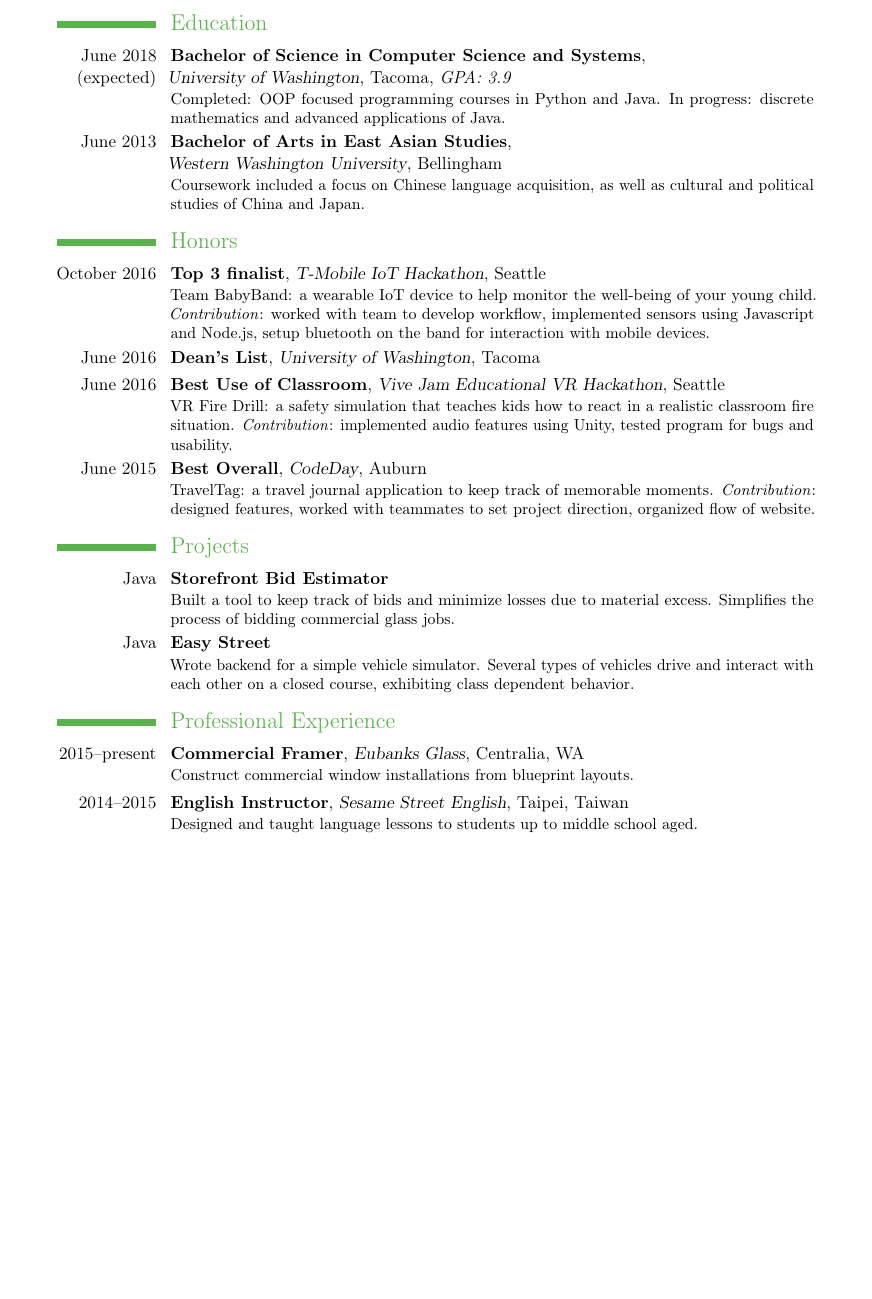
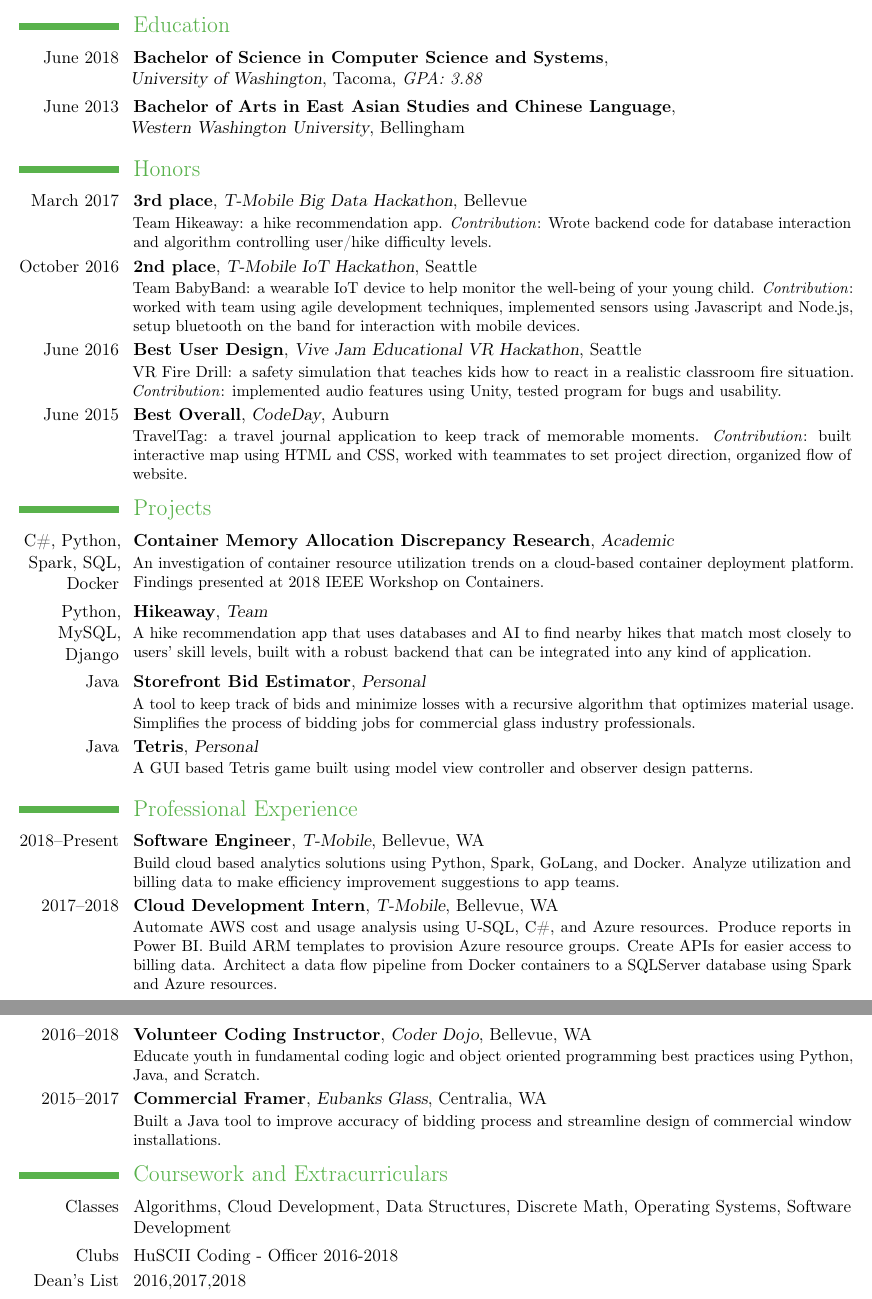
Before and after one commit to glahmann/resume, a LaTeX CV (garrett-resume.tex): part of the page before the commit and two parts of pages 1 and 2 of 2 after it, the two joined at a grey line, cut so that both start at the same text, the shorter picture padded with empty space. Compiled offline with pdfLaTeX.

Commit message:
Add most recent resume

```diff
--- a/garrett-resume.tex
+++ b/garrett-resume.tex
@@ -4,7 +4,8 @@
 
 \usepackage[utf8]{inputenc}
 
-\usepackage[scale=0.8]{geometry}
+%\usepackage[scale=0.8]{geometry}
+\usepackage[margin=0.5in]{geometry}
 %\setlength{\hintscolumnwidth}{3cm}						% if you want to change the width of the column with the dates
 \recomputelengths % required when changes are made to page layout
 
@@ -17,9 +18,9 @@
 %\title{Software Developer} % Too specific, could get filtered out.
 
 % Contact info
-\address{Tacoma, WA 98405}
-\phone[mobile]{000.000.0000} % Change before sending
-\email{00000@uw.edu} % Change before sending
+\address{Issaquah, WA 98027}
+\phone[mobile]{360.556.1944} % Change before sending
+\email{lahmanng@gmail.com} % Change before sending
 \social[github][www.github.com/glahmann]{glahmann}
 \social[linkedin][www.linkedin.com/in/garrett-lahmann-3246a8b9]{garrett-lahmann}
 %\homepage{lahmann.onl}
@@ -39,29 +37,43 @@
-\cvline{Misc.}{Eclipse, IDLE, OSX, Office, Windows}
+\cvline{Proficient}{C\#, Python, Spark, Java, Git, SQL, U-SQL}
+\cvline{Sufficient}{Azure, AWS, C, Databricks, Django, Docker, Golang, HTML, Javascript, Jenkins, PowerShell}
+\cvline{Misc.}{Bash/Zsh, Eclipse, Emacs, Jira, Jupyter, Power BI, Rally, Unix/Linux}
 
 \section{Education}
 
 %\cventry{year--year}{Degree}{Institution}{City}{\textit{Grade}}{Description}
-\cventry{June 2018 (expected)}{Bachelor of Science in Computer Science and Systems}{\newline University of Washington}{Tacoma}{\textit{GPA: 3.9}}{Completed: OOP focused programming courses in Python and Java. In progress: discrete mathematics and advanced applications of Java.}
-\cventry{June 2013}{Bachelor of Arts in East Asian Studies}{\newline Western Washington University}{Bellingham}{}{Coursework included a focus on Chinese language acquisition, as well as cultural and political studies of China and Japan.}
+\cventry{June 2018}{Bachelor of Science in Computer Science and Systems}{\newline University of Washington}{Tacoma}{\textit{GPA: 3.88}}{}
+\cventry{June 2013}{Bachelor of Arts in East Asian Studies and Chinese Language}{\newline Western Washington University}{Bellingham}{}{} % Coursework included a focus on Chinese language acquisition, as well as cultural and political studies of China and Japan.
 
 \section{Honors}
 
-\cventry{October 2016}{Top 3 finalist}{T-Mobile IoT Hackathon}{Seattle}{}{Team BabyBand: a wearable IoT device to help monitor the well-being of your young child. \textit{Contribution}: worked with team to develop workflow, implemented sensors using Javascript and Node.js, setup bluetooth on the band for interaction with mobile devices.}
-\cventry{June 2016}{Dean's List}{University of Washington}{Tacoma}{}{}
-\cventry{June 2016}{Best Use of Classroom}{Vive Jam Educational VR Hackathon}{Seattle}{}{VR Fire Drill: a safety simulation that teaches kids how to react in a realistic classroom fire situation. \textit{Contribution}: implemented audio features using Unity, tested program for bugs and usability.}
-\cventry{June 2015}{Best Overall}{CodeDay}{Auburn}{}{TravelTag: a travel journal application to keep track of memorable moments. \textit{Contribution}: designed features, worked with teammates to set project direction, organized flow of website.}
+\cventry{March 2017}{3rd place}{T-Mobile Big Data Hackathon}{Bellevue}{}{Team Hikeaway: a hike recommendation app. \textit{Contribution}: Wrote backend code for database interaction and algorithm controlling user/hike difficulty levels.}
+\cventry{October 2016}{2nd place}{T-Mobile IoT Hackathon}{Seattle}{}{Team BabyBand: a wearable IoT device to help monitor the well-being of your young child. \textit{Contribution}: worked with team using agile development techniques, implemented sensors using Javascript and Node.js, setup bluetooth on the band for interaction with mobile devices.}
+% \cventry{June 2016}{Dean's List}{University of Washington}{Tacoma}{}{}
+\cventry{June 2016}{Best User Design}{Vive Jam Educational VR Hackathon}{Seattle}{}{VR Fire Drill: a safety simulation that teaches kids how to react in a realistic classroom fire situation. \textit{Contribution}: implemented audio features using Unity, tested program for bugs and usability.}
+\cventry{June 2015}{Best Overall}{CodeDay}{Auburn}{}{TravelTag: a travel journal application to keep track of memorable moments. \textit{Contribution}: built interactive map using HTML and CSS, worked with teammates to set project direction, organized flow of website.}
 
 \section{Projects}
 
 %\cventry{year--year}{Degree}{Institution}{City}{\textit{Grade}}{Description}
-\cventry{Java}{Storefront Bid Estimator}{}{}{}{Built a tool to keep track of bids and minimize losses due to material excess. Simplifies the process of bidding commercial glass jobs.}
-\cventry{Java}{Easy Street}{}{}{}{Wrote backend for a simple vehicle simulator. Several types of vehicles drive and interact with each other on a closed course, exhibiting class dependent behavior.}
+\cventry{C\#, Python, Spark, SQL, Docker}{Container Memory Allocation Discrepancy Research}{Academic}{}{}{An investigation of container resource utilization trends on a cloud-based container deployment platform. Findings presented at 2018 IEEE Workshop on Containers.}
+\cventry{Python, MySQL, Django}{Hikeaway}{Team}{}{}{A hike recommendation app that uses databases and AI to find nearby hikes that match most closely to users' skill levels, built with a robust backend that can be integrated into any kind of application.}
+\cventry{Java}{Storefront Bid Estimator}{Personal}{}{}{A tool to keep track of bids and minimize losses with a recursive algorithm that optimizes material usage. Simplifies the process of bidding jobs for commercial glass industry professionals.}
+%\cventry{Java}{PowerPaint}{}{}{}{Wrote front and backend for a GUI based paint program that allows users to create and save static drawings.}
+\cventry{Java}{Tetris}{Personal}{}{}{A GUI based Tetris game built using model view controller and observer design patterns.}
 %\cventry{HTML}{Personal Website}{}{}{}{A website to showcase the projects I complete outside of class.}
 
 \section{Professional Experience}
 
-\cventry{2015--present}{Commercial Framer}{Eubanks Glass}{Centralia, WA}{}{Construct commercial window installations from blueprint layouts.}
-\cventry{2014--2015}{English Instructor}{Sesame Street English}{Taipei, Taiwan}{}{Designed and taught language lessons to students up to middle school aged.}
+\cventry{2018--Present}{Software Engineer}{T-Mobile}{Bellevue, WA}{}{Build cloud based analytics solutions using Python, Spark, GoLang, and Docker. Analyze utilization and billing data to make efficiency improvement suggestions to app teams.}
+\cventry{2017--2018}{Cloud Development Intern}{T-Mobile}{Bellevue, WA}{}{Automate AWS cost and usage analysis using U-SQL, C\#, and Azure resources. Produce reports in Power BI. Build ARM templates to provision Azure resource groups. Create APIs for easier access to billing data. Architect a data flow pipeline from Docker containers to a SQLServer database using Spark and Azure resources.}
+\cventry{2016--2018}{Volunteer Coding Instructor}{Coder Dojo}{Bellevue, WA}{}{Educate youth in fundamental coding logic and object oriented programming best practices using Python, Java, and Scratch.}
+\cventry{2015--2017}{Commercial Framer}{Eubanks Glass}{Centralia, WA}{}{Built a Java tool to improve accuracy of bidding process and streamline design of commercial window installations.}
+
+\section{Coursework and Extracurriculars}
+
+\cvline{Classes}{Algorithms, Cloud Development, Data Structures, Discrete Math, Operating Systems, Software Development}
+\cvline{Clubs}{HuSCII Coding - Officer 2016-2018}
+\cvline{Dean's List}{2016,2017,2018}
 
 \closesection{}                   % Needed to renew commands
 \renewcommand{\listitemsymbol}{-} % change the symbol for lists
```
Also changed, not shown: garrett-resume.pdf, garrett-resume.tex (7 more changed lines), 4 other files.
